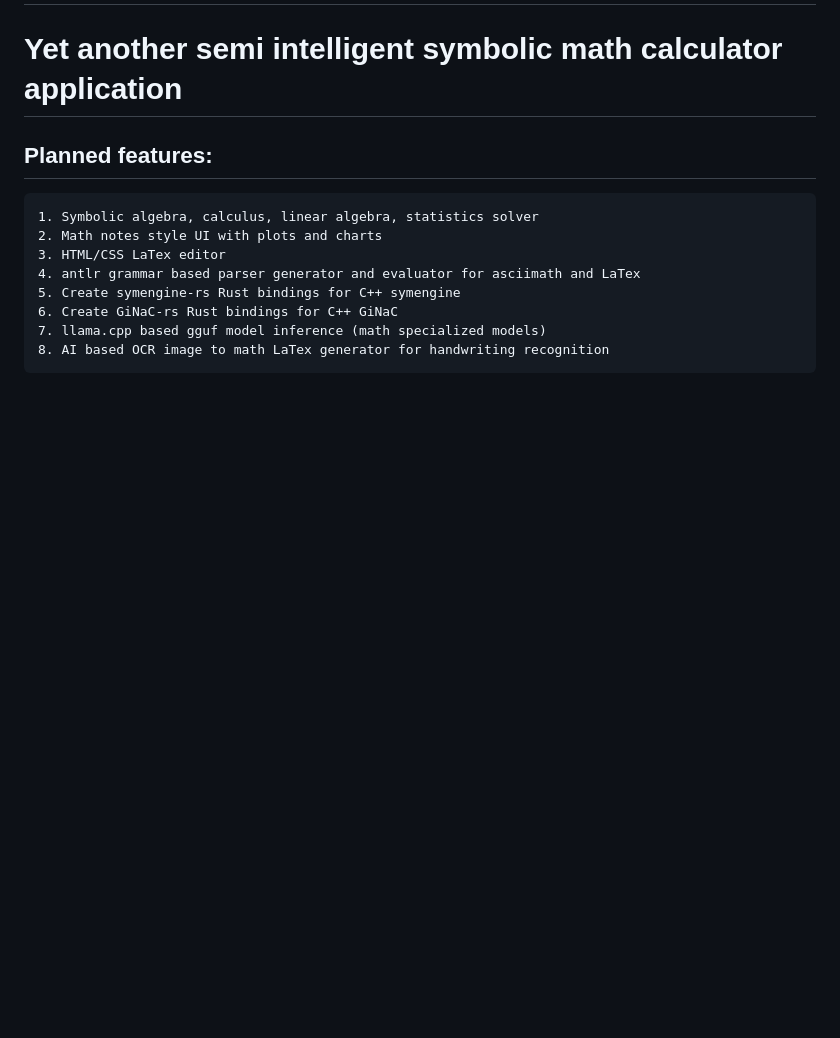
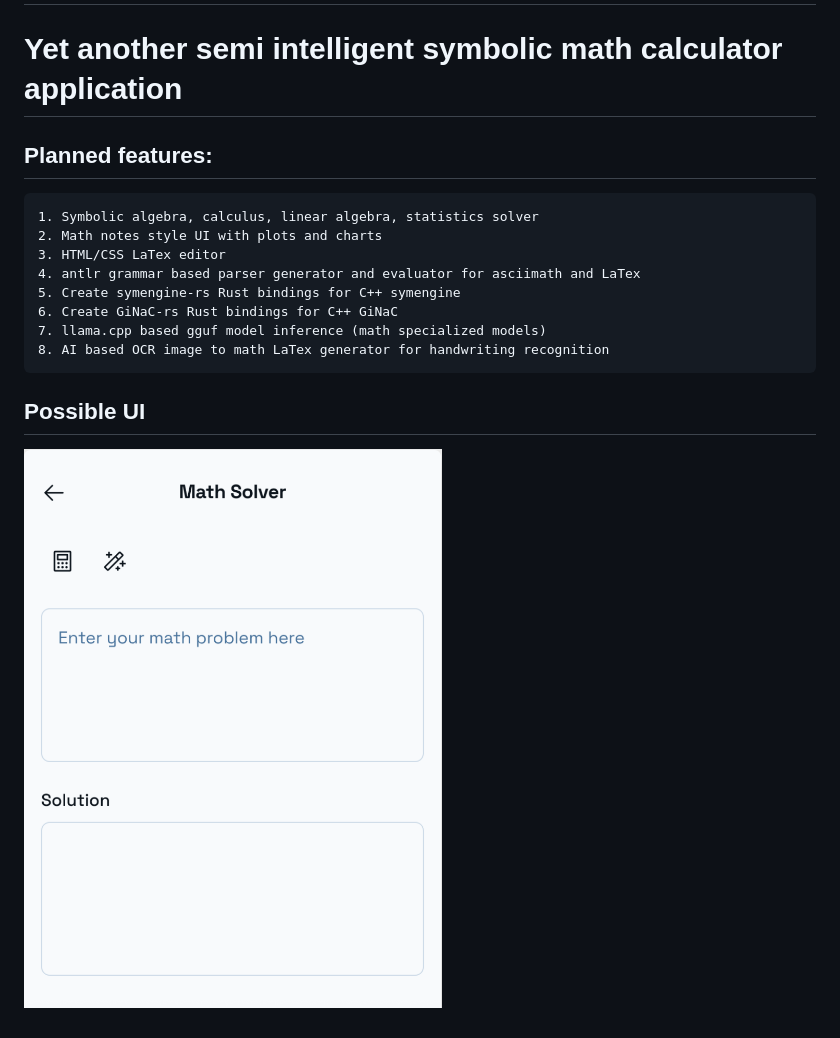
Before and after one commit to kamkash/math-app, a Markdown page: README.md, the part around the change. Drawn GitHub-style; pictures changed too: design.png (added); blank space fills up the shorter version.

```diff
--- a/README.md
+++ b/README.md
@@ -9,3 +9,7 @@
     6. Create GiNaC-rs Rust bindings for C++ GiNaC
     7. llama.cpp based gguf model inference (math specialized models)
     8. AI based OCR image to math LaTex generator for handwriting recognition
+
+
+ ## Possible UI
+ ![Design](./design.png)
```
Also changed, not shown: 9 other files.
